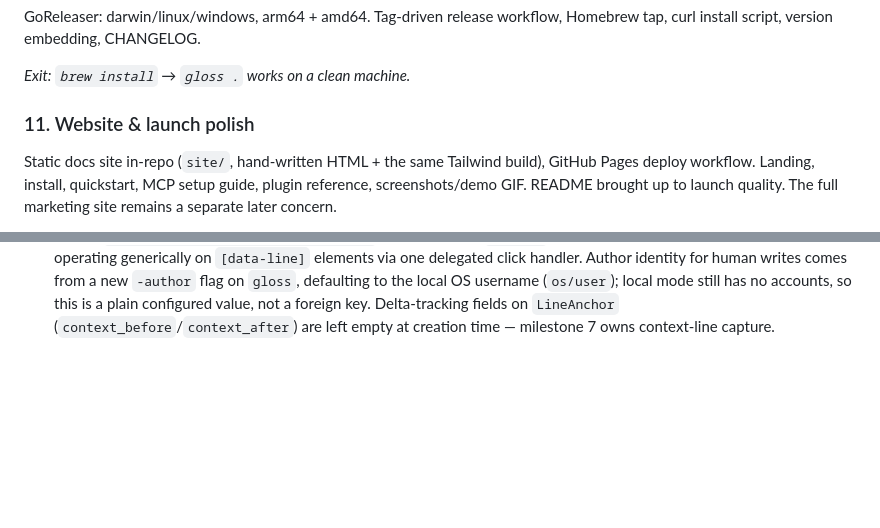
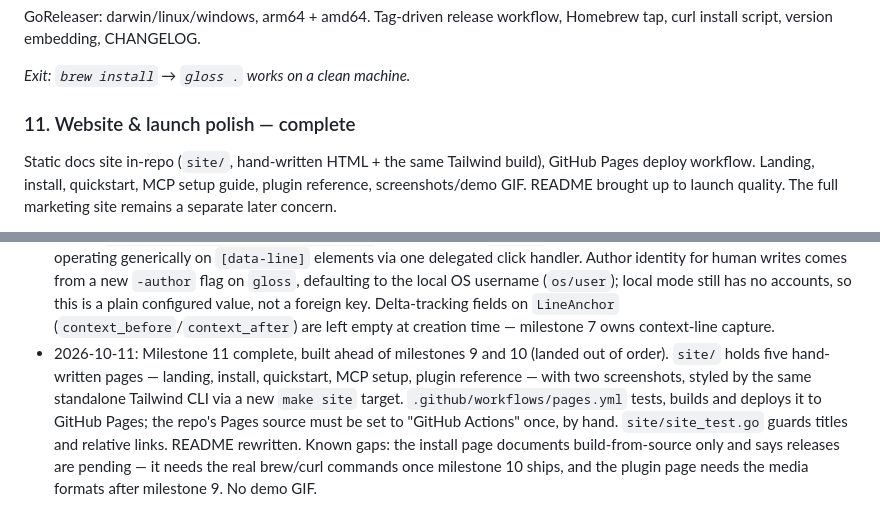
Before and after one commit to Gloss-MCP/client, a Markdown page: PLAN.md, 2 parts joined by grey strips. Drawn GitHub-style; blank space fills up the shorter version.

Commit message:
docs: record milestone 11 in PLAN.md and CLAUDE.md
Co-Authored-By: Claude Sonnet 5.5 <noreply@anthropic.com>
Claude-Session: https://claude.ai/code/session_012AApEAB3cTLgTMuHc1rZNn

```diff
--- a/PLAN.md
+++ b/PLAN.md
@@ -192,7 +192,7 @@ CHANGELOG.
 
 *Exit: `brew install` → `gloss .` works on a clean machine.*
 
-### 11. Website & launch polish
+### 11. Website & launch polish — complete
 
 Static docs site in-repo (`site/`, hand-written HTML + the same Tailwind
 build), GitHub Pages deploy workflow. Landing, install, quickstart, MCP
@@ -349,3 +349,14 @@ concern.
   so this is a plain configured value, not a foreign key. Delta-tracking
   fields on `LineAnchor` (`context_before`/`context_after`) are left
   empty at creation time — milestone 7 owns context-line capture.
+- 2026-10-11: Milestone 11 complete, built ahead of milestones 9 and 10
+  (landed out of order). `site/` holds five hand-written pages — landing,
+  install, quickstart, MCP setup, plugin reference — with two screenshots,
+  styled by the same standalone Tailwind CLI via a new `make site` target.
+  `.github/workflows/pages.yml` tests, builds and deploys it to GitHub
+  Pages; the repo's Pages source must be set to "GitHub Actions" once, by
+  hand. `site/site_test.go` guards titles and relative links. README
+  rewritten. Known gaps: the install page documents build-from-source
+  only and says releases are pending — it needs the real brew/curl
+  commands once milestone 10 ships, and the plugin page needs the media
+  formats after milestone 9. No demo GIF.
```
Also changed, not shown: CLAUDE.md (+11 -1 lines).
